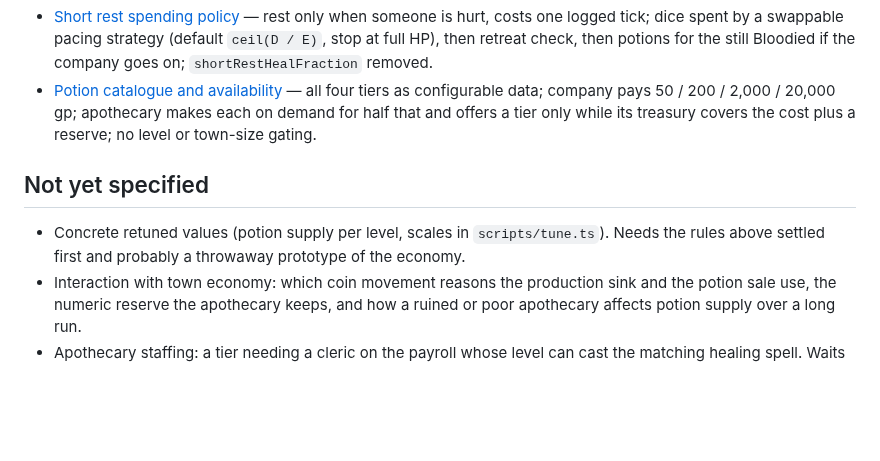
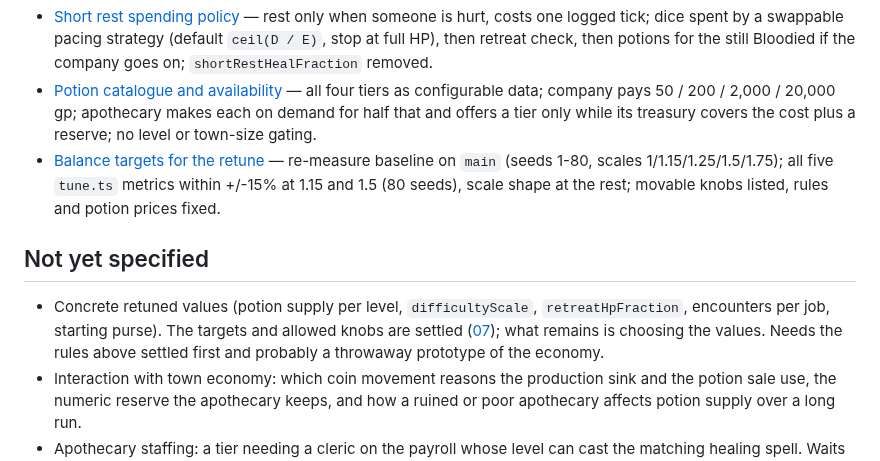
Before and after one commit to carloscasalar/d20-idle-town, a Markdown page: .scratch/potions-and-short-rest/MAP.md, the part around the change. GitHub-like rendering; blank space fills up the shorter version.

Commit message:
docs: resolve balance targets ticket for potions and short rest
Co-Authored-By: Claude Sonnet 5.5 <noreply@anthropic.com>

```diff
--- a/.scratch/potions-and-short-rest/MAP.md
+++ b/.scratch/potions-and-short-rest/MAP.md
@@ -23,10 +23,11 @@ A `PRD.md` in this directory that decides how the game models Hit Dice at a shor
 - [Hit Dice pool model](tickets/02-hit-dice-pool-model.md) — one pool per hero stored as dice spent (max = level, so a level-up needs no update); die size and Constitution read from the engine's `hpFormula`; reset at the end of `resting` with a test; death and resurrection leave it alone.
 - [Short rest spending policy](tickets/03-short-rest-spending-policy.md) — rest only when someone is hurt, costs one logged tick; dice spent by a swappable pacing strategy (default `ceil(D / E)`, stop at full HP), then retreat check, then potions for the still Bloodied if the company goes on; `shortRestHealFraction` removed.
 - [Potion catalogue and availability](tickets/04-potion-catalogue-and-availability.md) — all four tiers as configurable data; company pays 50 / 200 / 2,000 / 20,000 gp; apothecary makes each on demand for half that and offers a tier only while its treasury covers the cost plus a reserve; no level or town-size gating.
+- [Balance targets for the retune](tickets/07-balance-targets.md) — re-measure baseline on `main` (seeds 1-80, scales 1/1.15/1.25/1.5/1.75); all five `tune.ts` metrics within +/-15% at 1.15 and 1.5 (80 seeds), scale shape at the rest; movable knobs listed, rules and potion prices fixed.
 
 ## Not yet specified
 
-- Concrete retuned values (potion supply per level, scales in `scripts/tune.ts`). Needs the rules above settled first and probably a throwaway prototype of the economy.
+- Concrete retuned values (potion supply per level, `difficultyScale`, `retreatHpFraction`, encounters per job, starting purse). The targets and allowed knobs are settled ([07](tickets/07-balance-targets.md)); what remains is choosing the values. Needs the rules above settled first and probably a throwaway prototype of the economy.
 - Interaction with town economy: which coin movement reasons the production sink and the potion sale use, the numeric reserve the apothecary keeps, and how a ruined or poor apothecary affects potion supply over a long run.
 - Apothecary staffing: a tier needing a cleric on the payroll whose level can cast the matching healing spell. Waits until businesses have employees; until then treasury alone gates tiers.
 - Documentation updates to `CONTEXT.md` and `docs/CONFIGURATION.md` once the rules are fixed.
```
Also changed, not shown: 1 other file.
